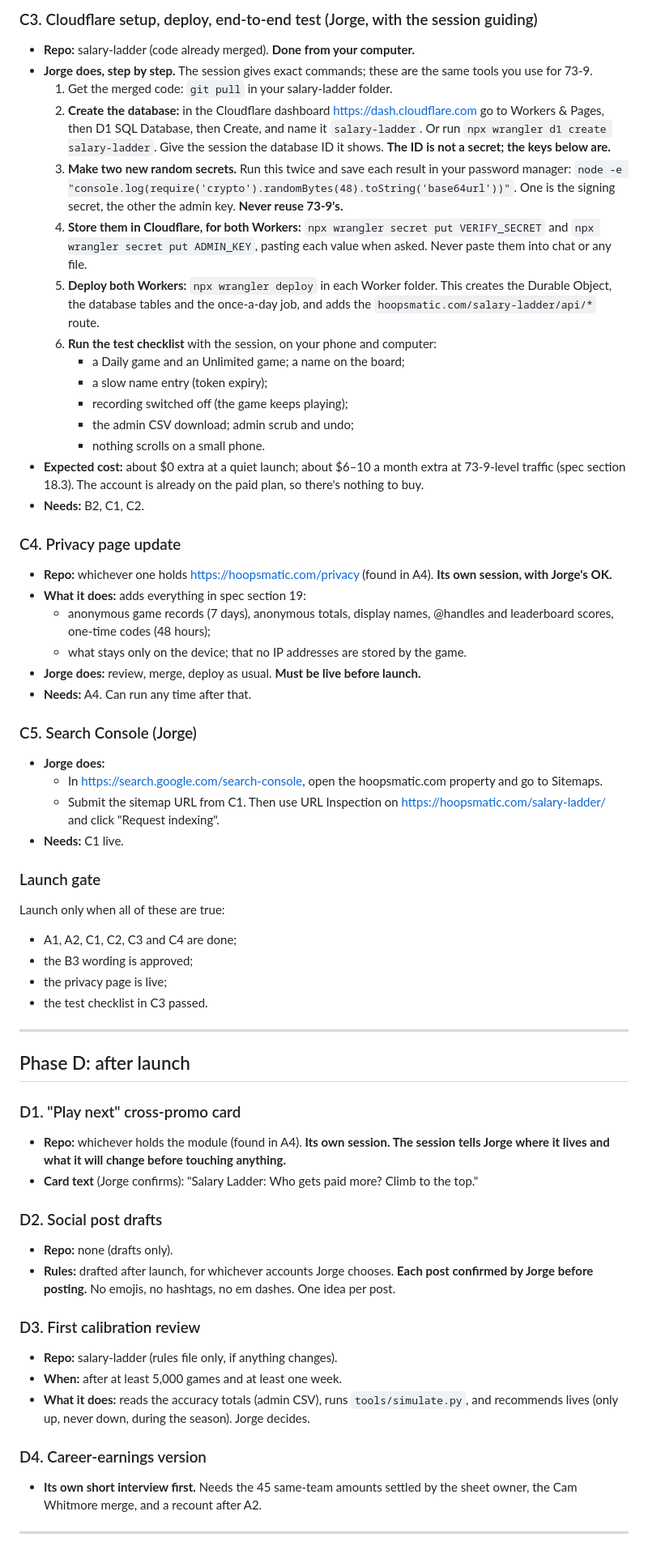
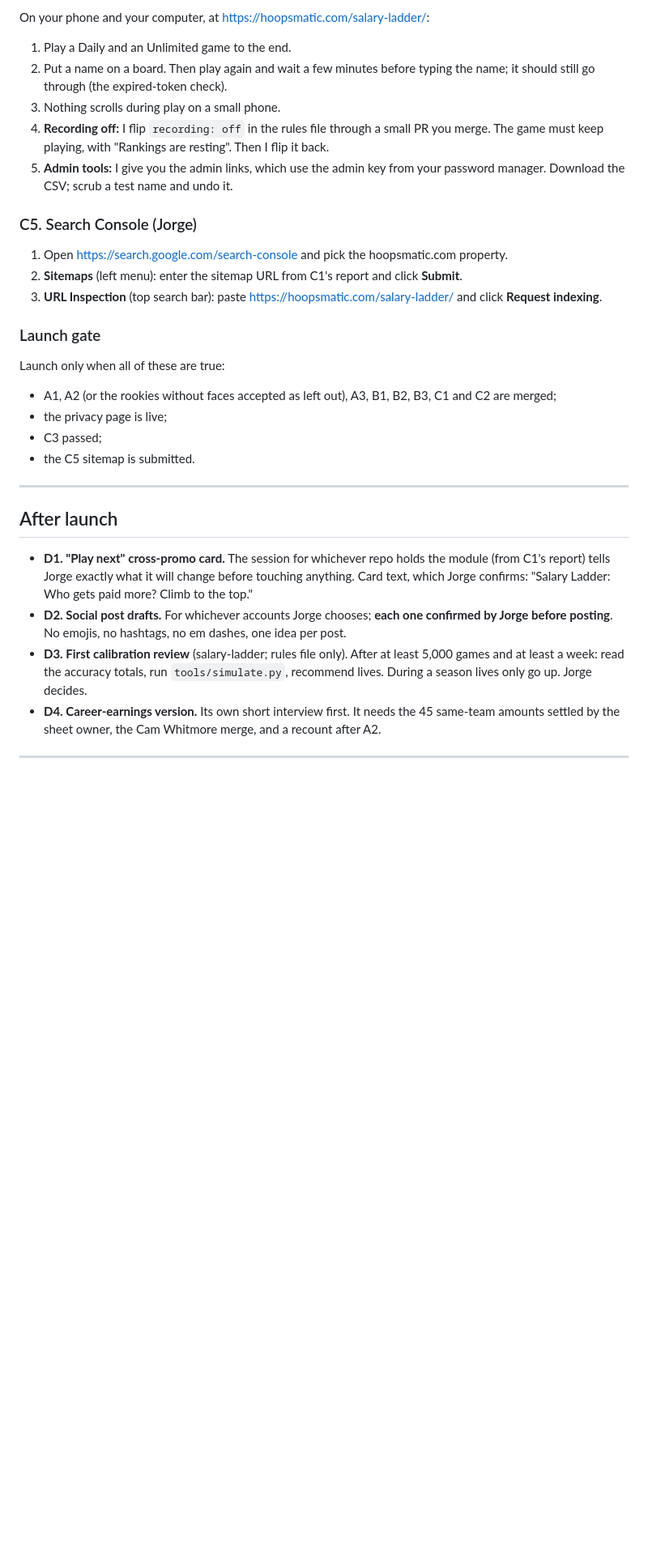
Before and after one commit to jsierrahoopshype/salary-ladder, a Markdown page: docs/salary-ladder-build-plan.md, the part around one of its changes. Shown at 81% size. GitHub-like rendering; blank space fills up the shorter version.

```diff
--- a/docs/salary-ladder-build-plan.md
+++ b/docs/salary-ladder-build-plan.md
@@ -185,68 +265,32 @@ LAUNCH (gate: everything in A–C done, wording approved, privacy live)
-### C3. Cloudflare setup, deploy, end-to-end test (Jorge, with the session guiding)
-
-- **Repo:** salary-ladder (code already merged). **Done from your computer.**
-- **Jorge does, step by step.** The session gives exact commands; these are the same tools you use for 73-9.
-  1. Get the merged code: `git pull` in your salary-ladder folder.
-  2. **Create the database:** in the Cloudflare dashboard https://dash.cloudflare.com go to Workers & Pages, then D1 SQL Database, then Create, and name it `salary-ladder`. Or run `npx wrangler d1 create salary-ladder`. Give the session the database ID it shows. **The ID is not a secret; the keys below are.**
-  3. **Make two new random secrets.** Run this twice and save each result in your password manager: `node -e "console.log(require('crypto').randomBytes(48).toString('base64url'))"`. One is the signing secret, the other the admin key. **Never reuse 73-9's.**
-  4. **Store them in Cloudflare, for both Workers:** `npx wrangler secret put VERIFY_SECRET` and `npx wrangler secret put ADMIN_KEY`, pasting each value when asked. Never paste them into chat or any file.
-  5. **Deploy both Workers:** `npx wrangler deploy` in each Worker folder. This creates the Durable Object, the database tables and the once-a-day job, and adds the `hoopsmatic.com/salary-ladder/api/*` route.
-  6. **Run the test checklist** with the session, on your phone and computer:
-     - a Daily game and an Unlimited game; a name on the board;
-     - a slow name entry (token expiry);
-     - recording switched off (the game keeps playing);
-     - the admin CSV download; admin scrub and undo;
-     - nothing scrolls on a small phone.
-- **Expected cost:** about $0 extra at a quiet launch; about $6–10 a month extra at 73-9-level traffic (spec section 18.3). The account is already on the paid plan, so there's nothing to buy.
-- **Needs:** B2, C1, C2.
-
-### C4. Privacy page update
-
-- **Repo:** whichever one holds https://hoopsmatic.com/privacy (found in A4). **Its own session, with Jorge's OK.**
-- **What it does:** adds everything in spec section 19:
-  - anonymous game records (7 days), anonymous totals, display names, @handles and leaderboard scores, one-time codes (48 hours);
-  - what stays only on the device; that no IP addresses are stored by the game.
-- **Jorge does:** review, merge, deploy as usual. **Must be live before launch.**
-- **Needs:** A4. Can run any time after that.
+On your phone and your computer, at https://hoopsmatic.com/salary-ladder/:
+1. Play a Daily and an Unlimited game to the end.
+2. Put a name on a board. Then play again and wait a few minutes before typing the name; it should still go through (the expired-token check).
+3. Nothing scrolls during play on a small phone.
+4. **Recording off:** I flip `recording: off` in the rules file through a small PR you merge. The game must keep playing, with "Rankings are resting". Then I flip it back.
+5. **Admin tools:** I give you the admin links, which use the admin key from your password manager. Download the CSV; scrub a test name and undo it.
 
 ### C5. Search Console (Jorge)
 
-- **Jorge does:**
-  - In https://search.google.com/search-console, open the hoopsmatic.com property and go to Sitemaps.
-  - Submit the sitemap URL from C1. Then use URL Inspection on https://hoopsmatic.com/salary-ladder/ and click "Request indexing".
-- **Needs:** C1 live.
+1. Open https://search.google.com/search-console and pick the hoopsmatic.com property.
+2. **Sitemaps** (left menu): enter the sitemap URL from C1's report and click **Submit**.
+3. **URL Inspection** (top search bar): paste https://hoopsmatic.com/salary-ladder/ and click **Request indexing**.
 
 ### Launch gate
 
 Launch only when all of these are true:
-- A1, A2, C1, C2, C3 and C4 are done;
-- the B3 wording is approved;
+- A1, A2 (or the rookies without faces accepted as left out), A3, B1, B2, B3, C1 and C2 are merged;
 - the privacy page is live;
-- the test checklist in C3 passed.
+- C3 passed;
+- the C5 sitemap is submitted.
 
 ---
 
-## Phase D: after launch
+## After launch
 
-### D1. "Play next" cross-promo card
-
-- **Repo:** whichever holds the module (found in A4). **Its own session. The session tells Jorge where it lives and what it will change before touching anything.**
-- **Card text** (Jorge confirms): "Salary Ladder: Who gets paid more? Climb to the top."
-
-### D2. Social post drafts
-
-- **Repo:** none (drafts only).
-- **Rules:** drafted after launch, for whichever accounts Jorge chooses. **Each post confirmed by Jorge before posting.** No emojis, no hashtags, no em dashes. One idea per post.
-
-### D3. First calibration review
-
-- **Repo:** salary-ladder (rules file only, if anything changes).
-- **When:** after at least 5,000 games and at least one week.
-- **What it does:** reads the accuracy totals (admin CSV), runs `tools/simulate.py`, and recommends lives (only up, never down, during the season). Jorge decides.
-
-### D4. Career-earnings version
-
-- **Its own short interview first.** Needs the 45 same-team amounts settled by the sheet owner, the Cam Whitmore merge, and a recount after A2.
+- **D1. "Play next" cross-promo card.** The session for whichever repo holds the module (from C1's report) tells Jorge exactly what it will change before touching anything. Card text, which Jorge confirms: "Salary Ladder: Who gets paid more? Climb to the top."
+- **D2. Social post drafts.** For whichever accounts Jorge chooses; **each one confirmed by Jorge before posting**. No emojis, no hashtags, no em dashes, one idea per post.
+- **D3. First calibration review** (salary-ladder; rules file only). After at least 5,000 games and at least a week: read the accuracy totals, run `tools/simulate.py`, recommend lives. During a season lives only go up. Jorge decides.
+- **D4. Career-earnings version.** Its own short interview first. It needs the 45 same-team amounts settled by the sheet owner, the Cam Whitmore merge, and a recount after A2.
 
 ---
 
```
Also changed, not shown: other parts of docs/salary-ladder-build-plan.md (+236 -154 lines), docs/salary-ladder-spec.md (+6 -2 lines).
